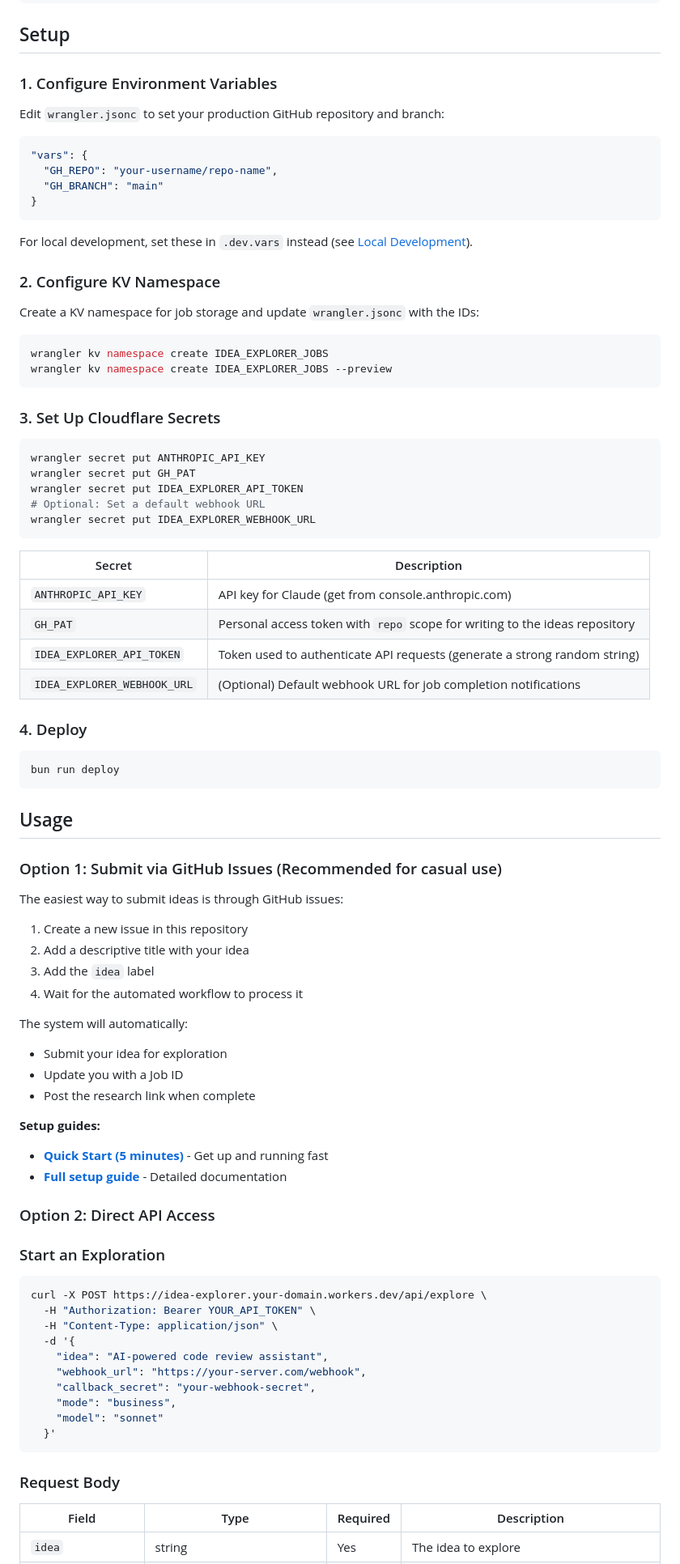
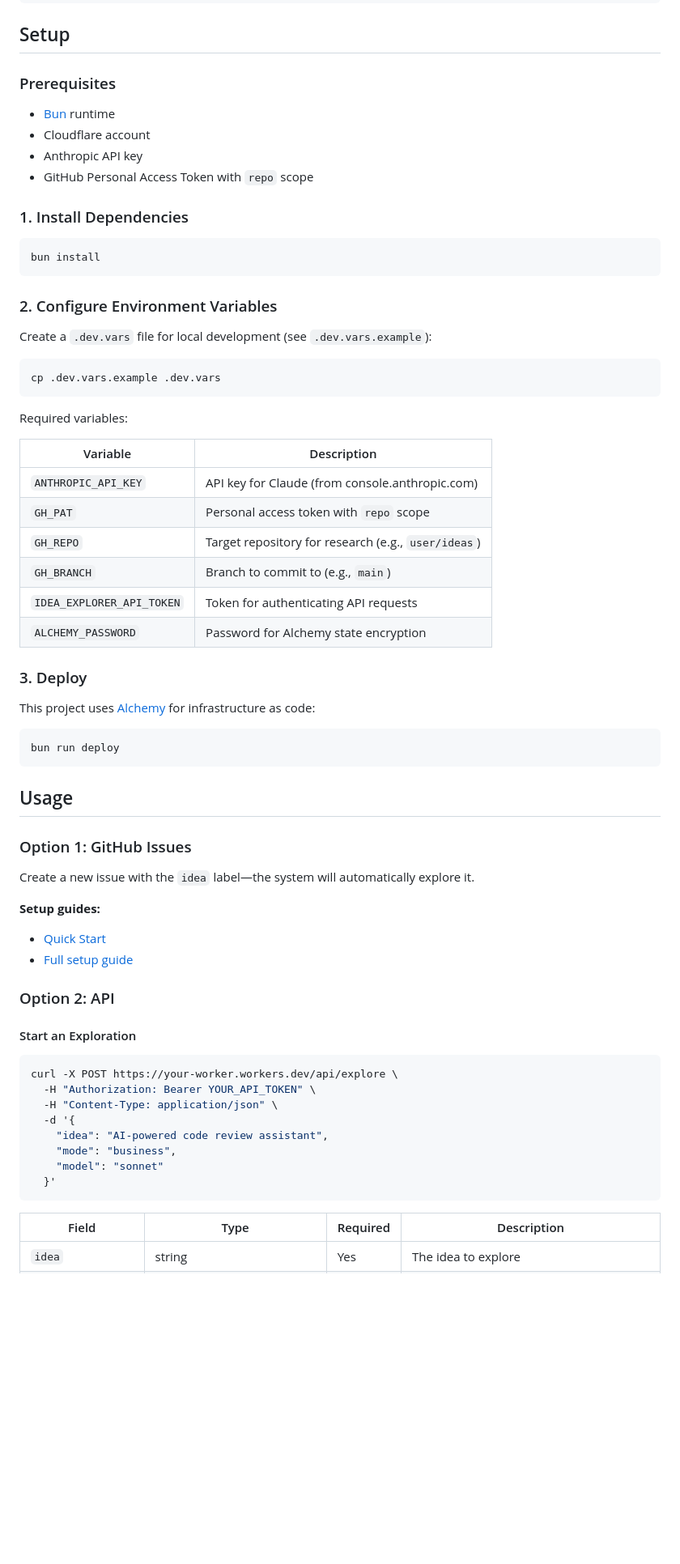
Before and after one commit to nbbaier/idea-explorer, a Markdown page: README.md, the part around one of its changes. Shown at 81% size. Rendered like a GitHub page; blank space fills up the shorter version.

Commit message:
docs: update README with current project setup
Amp-Thread-ID: https://ampcode.com/threads/T-019bf755-d3a4-729f-94a8-ed1c63c506b0
Co-authored-by: Amp <amp@ampcode.com>

````diff
--- a/README.md
+++ b/README.md
@@ -40,46 +34,41 @@ The service uses direct HTTP API calls for simplicity and performance:
 
 ## Setup
 
-### 1. Configure Environment Variables
+### Prerequisites
 
-Edit `wrangler.jsonc` to set your production GitHub repository and branch:
+- [Bun](https://bun.sh) runtime
+- Cloudflare account
+- Anthropic API key
+- GitHub Personal Access Token with `repo` scope
 
-```jsonc
-"vars": {
-  "GH_REPO": "your-username/repo-name",
-  "GH_BRANCH": "main"
-}
+### 1. Install Dependencies
+
+```bash
+bun install
 ```
 
-For local development, set these in `.dev.vars` instead (see [Local Development](#local-development)).
+### 2. Configure Environment Variables
 
-### 2. Configure KV Namespace
-
-Create a KV namespace for job storage and update `wrangler.jsonc` with the IDs:
+Create a `.dev.vars` file for local development (see `.dev.vars.example`):
 
 ```bash
-wrangler kv namespace create IDEA_EXPLORER_JOBS
-wrangler kv namespace create IDEA_EXPLORER_JOBS --preview
+cp .dev.vars.example .dev.vars
 ```
 
-### 3. Set Up Cloudflare Secrets
+Required variables:
 
-```bash
-wrangler secret put ANTHROPIC_API_KEY
-wrangler secret put GH_PAT
-wrangler secret put IDEA_EXPLORER_API_TOKEN
-# Optional: Set a default webhook URL
-wrangler secret put IDEA_EXPLORER_WEBHOOK_URL
-```
+| Variable                    | Description                                                       |
+| --------------------------- | ----------------------------------------------------------------- |
+| `ANTHROPIC_API_KEY`         | API key for Claude (from console.anthropic.com)                   |
+| `GH_PAT`                    | Personal access token with `repo` scope                           |
+| `GH_REPO`                   | Target repository for research (e.g., `user/ideas`)               |
+| `GH_BRANCH`                 | Branch to commit to (e.g., `main`)                                |
+| `IDEA_EXPLORER_API_TOKEN`   | Token for authenticating API requests                             |
+| `ALCHEMY_PASSWORD`          | Password for Alchemy state encryption                             |
 
-| Secret                      | Description                                                                  |
-| --------------------------- | ---------------------------------------------------------------------------- |
-| `ANTHROPIC_API_KEY`         | API key for Claude (get from console.anthropic.com)                          |
-| `GH_PAT`                | Personal access token with `repo` scope for writing to the ideas repository  |
-| `IDEA_EXPLORER_API_TOKEN`   | Token used to authenticate API requests (generate a strong random string)    |
-| `IDEA_EXPLORER_WEBHOOK_URL` | (Optional) Default webhook URL for job completion notifications              |
+### 3. Deploy
 
-### 4. Deploy
+This project uses [Alchemy](https://alchemy.run) for infrastructure as code:
 
 ```bash
 bun run deploy
@@ -87,43 +76,29 @@ bun run deploy
 
 ## Usage
 
-### Option 1: Submit via GitHub Issues (Recommended for casual use)
+### Option 1: GitHub Issues
 
-The easiest way to submit ideas is through GitHub issues:
-
-1. Create a new issue in this repository
-2. Add a descriptive title with your idea
-3. Add the `idea` label
-4. Wait for the automated workflow to process it
-
-The system will automatically:
-- Submit your idea for exploration
-- Update you with a Job ID
-- Post the research link when complete
+Create a new issue with the `idea` label—the system will automatically explore it.
 
 **Setup guides:**
-- **[Quick Start (5 minutes)](./.github/QUICKSTART.md)** - Get up and running fast
-- **[Full setup guide](./.github/GITHUB_ISSUES_INTEGRATION.md)** - Detailed documentation
+- [Quick Start](./.github/QUICKSTART.md)
+- [Full setup guide](./.github/GITHUB_ISSUES_INTEGRATION.md)
 
-### Option 2: Direct API Access
+### Option 2: API
 
-### Start an Exploration
+#### Start an Exploration
 
 ```bash
-curl -X POST https://idea-explorer.your-domain.workers.dev/api/explore \
+curl -X POST https://your-worker.workers.dev/api/explore \
   -H "Authorization: Bearer YOUR_API_TOKEN" \
   -H "Content-Type: application/json" \
   -d '{
     "idea": "AI-powered code review assistant",
-    "webhook_url": "https://your-server.com/webhook",
-    "callback_secret": "your-webhook-secret",
     "mode": "business",
     "model": "sonnet"
   }'
 ```
 
-### Request Body
-
 | Field             | Type                            | Required | Description                                     |
 | ----------------- | ------------------------------- | -------- | ----------------------------------------------- |
 | `idea`            | string                          | Yes      | The idea to explore                             |
````
Also changed, not shown: other parts of README.md (+37 -91 lines).
